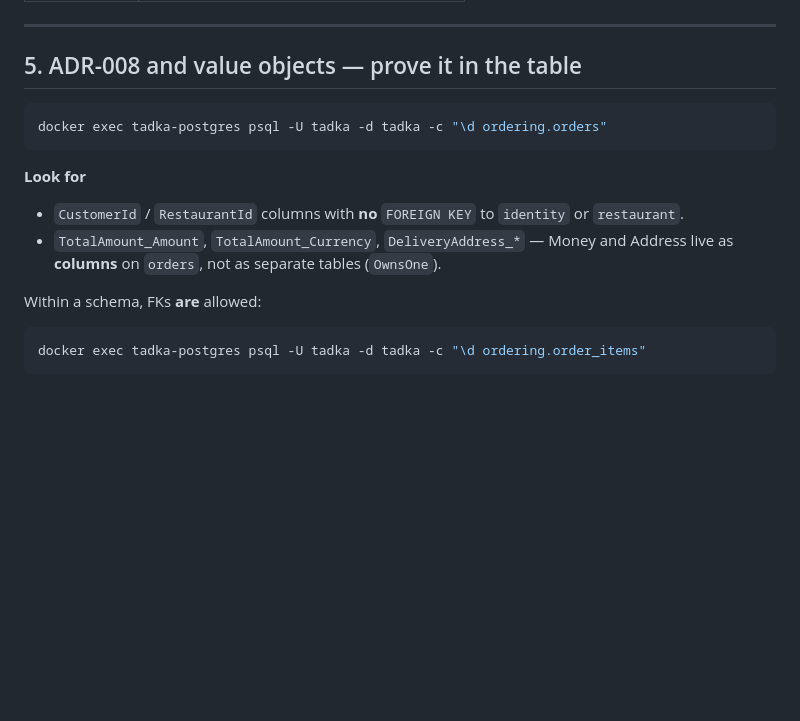
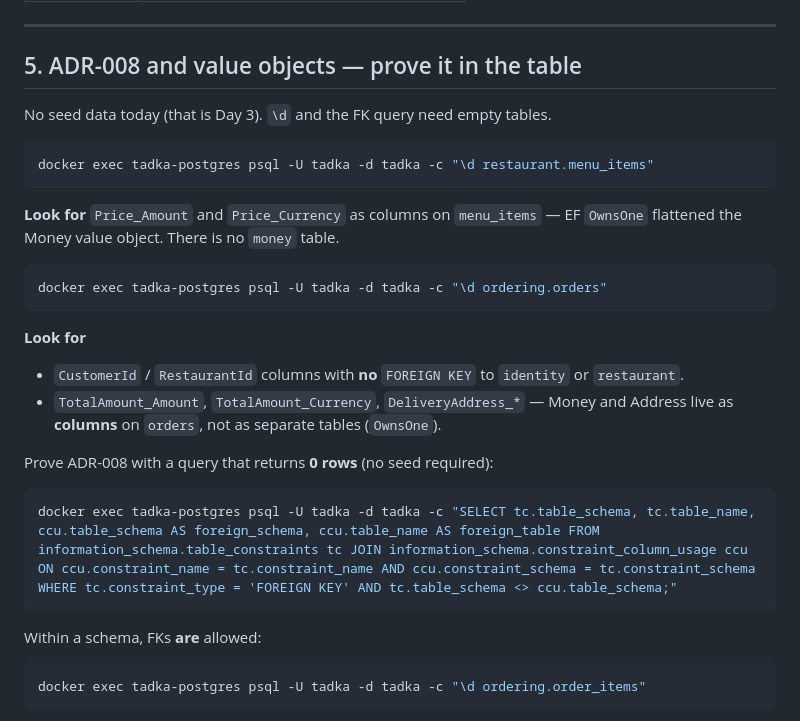
Before and after one commit to desiarchitect/tadka-cohort, a Markdown page: docs/runbooks/day-02.md, the part around the change. Drawn GitHub-style; blank space fills up the shorter version.

````diff
--- a/docs/runbooks/day-02.md
+++ b/docs/runbooks/day-02.md
@@ -126,6 +126,14 @@ docker exec tadka-postgres psql -U tadka -d tadka -c "\dt payment.*"
 
 ## 5. ADR-008 and value objects — prove it in the table
 
+No seed data today (that is Day 3). `\d` and the FK query need empty tables.
+
+```bash
+docker exec tadka-postgres psql -U tadka -d tadka -c "\d restaurant.menu_items"
+```
+
+**Look for** `Price_Amount` and `Price_Currency` as columns on `menu_items` — EF `OwnsOne` flattened the Money value object. There is no `money` table.
+
 ```bash
 docker exec tadka-postgres psql -U tadka -d tadka -c "\d ordering.orders"
 ```
@@ -134,6 +142,12 @@ docker exec tadka-postgres psql -U tadka -d tadka -c "\d ordering.orders"
 
 - `CustomerId` / `RestaurantId` columns with **no** `FOREIGN KEY` to `identity` or `restaurant`.
 - `TotalAmount_Amount`, `TotalAmount_Currency`, `DeliveryAddress_*` — Money and Address live as **columns** on `orders`, not as separate tables (`OwnsOne`).
+
+Prove ADR-008 with a query that returns **0 rows** (no seed required):
+
+```bash
+docker exec tadka-postgres psql -U tadka -d tadka -c "SELECT tc.table_schema, tc.table_name, ccu.table_schema AS foreign_schema, ccu.table_name AS foreign_table FROM information_schema.table_constraints tc JOIN information_schema.constraint_column_usage ccu ON ccu.constraint_name = tc.constraint_name AND ccu.constraint_schema = tc.constraint_schema WHERE tc.constraint_type = 'FOREIGN KEY' AND tc.table_schema <> ccu.table_schema;"
+```
 
 Within a schema, FKs **are** allowed:
 
````
Also changed, not shown: docs/diagrams/day-01-final-architecture.md (+38 -35 lines).
